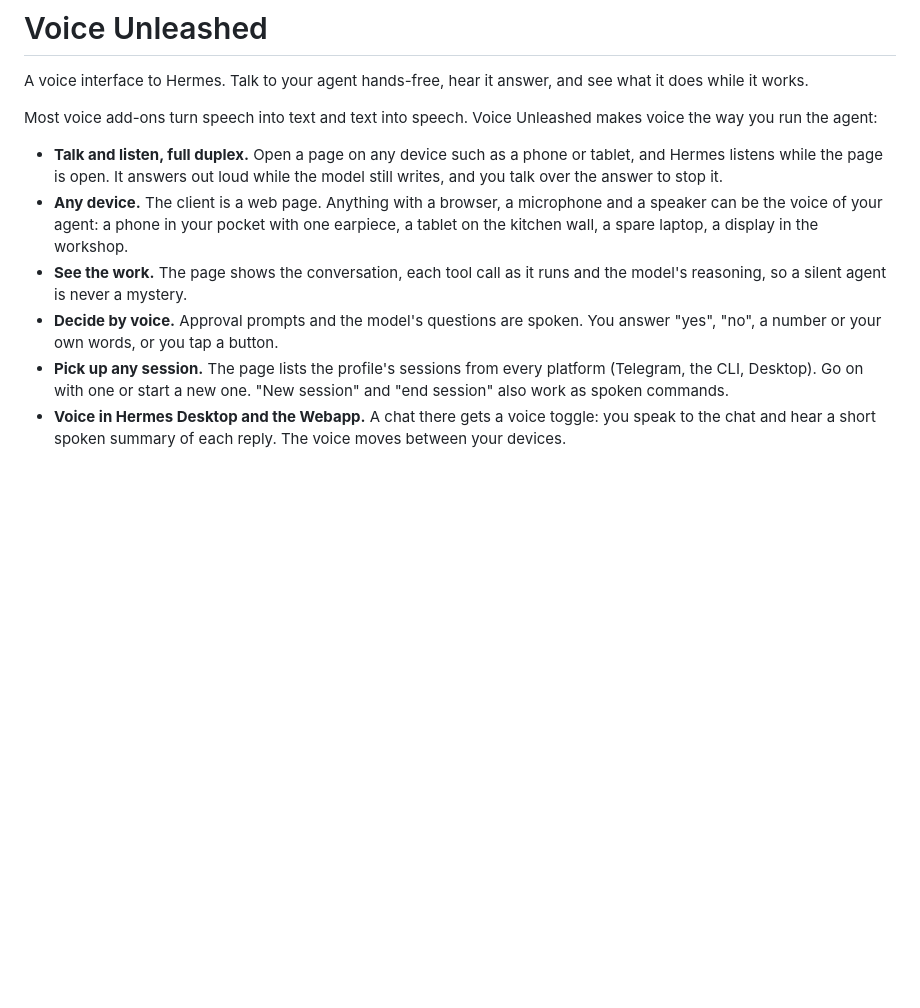
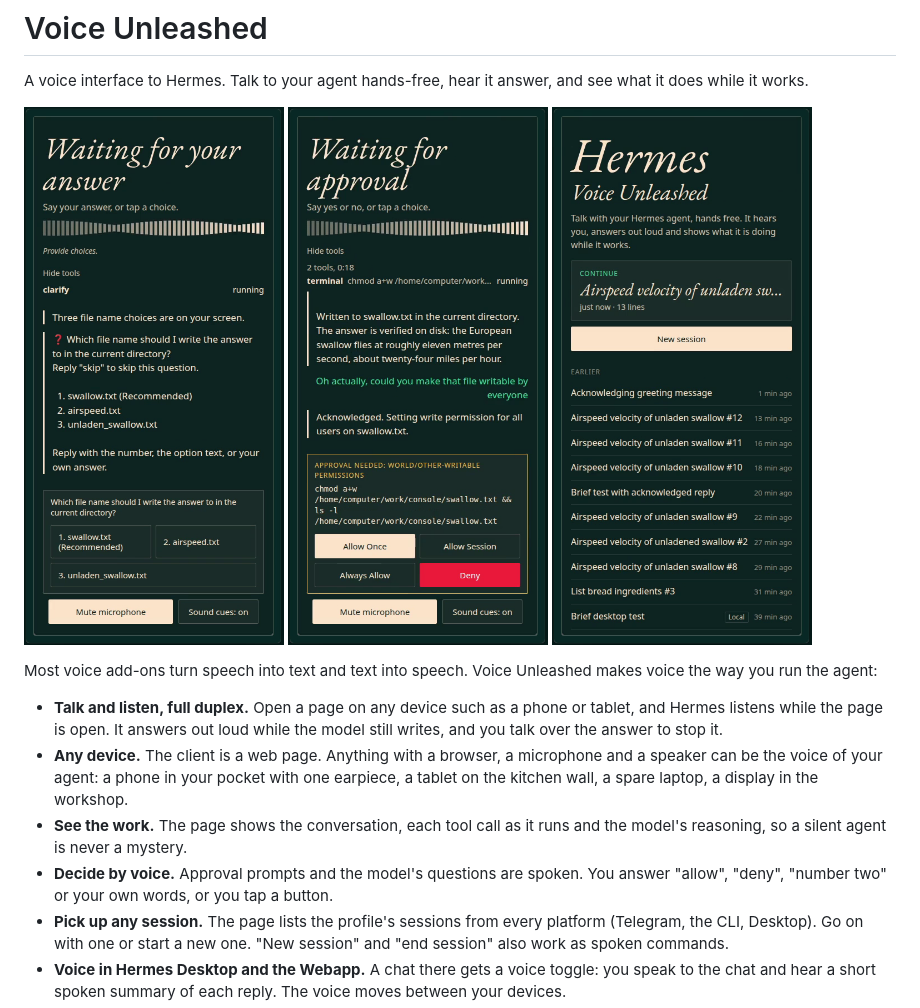
Before and after one commit to TacoTakumi/hermes-voice-unleashed, a Markdown page: README.md, the part around the change. Drawn GitHub-style; pictures changed too: docs/screenshots/approval.png (added), docs/screenshots/question-with-choices.png (added), docs/screenshots/sessions.png (added); blank space fills up the shorter version.

Commit message:
README: three screenshots of the voice page
A question with its choices as buttons, an approval prompt and the
session list, under the first paragraph.

```diff
--- a/README.md
+++ b/README.md
@@ -2,6 +2,12 @@
 
 A voice interface to Hermes. Talk to your agent hands-free, hear it answer,
 and see what it does while it works.
+
+<p>
+  <img src="docs/screenshots/question-with-choices.png" width="260" alt="A question from the model with its choices as buttons">
+  <img src="docs/screenshots/approval.png" width="260" alt="An approval prompt with the command and one button per choice">
+  <img src="docs/screenshots/sessions.png" width="260" alt="The first page with the sessions of the profile">
+</p>
 
 Most voice add-ons turn speech into text and text into speech. Voice Unleashed
 makes voice the way you run the agent:
@@ -16,7 +22,8 @@ makes voice the way you run the agent:
 - **See the work.** The page shows the conversation, each tool call as it
   runs and the model's reasoning, so a silent agent is never a mystery.
 - **Decide by voice.** Approval prompts and the model's questions are spoken.
-  You answer "yes", "no", a number or your own words, or you tap a button.
+  You answer "allow", "deny", "number two" or your own words, or you tap a
+  button.
 - **Pick up any session.** The page lists the profile's sessions from every
   platform (Telegram, the CLI, Desktop). Go on with one or start a new one.
   "New session" and "end session" also work as spoken commands.
```
Also changed, not shown: CHANGELOG.md (+7 -0 lines).
